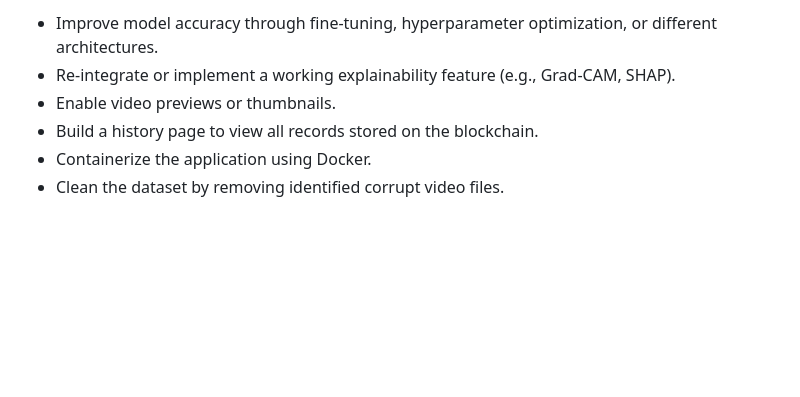
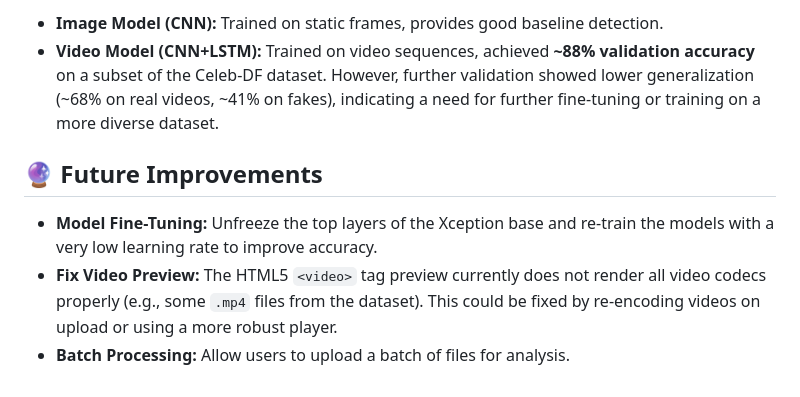
Before and after one commit to Vinayak-Rajput/DeepFake-Detection, a Markdown page: README.md, the part around the change printed below. Rendered like a GitHub page; blank space fills up the shorter version.

```diff
--- a/README.md
+++ b/README.md
@@ -126,7 +141,9 @@ Major Project Phase 2/
 
-* Improve model accuracy through fine-tuning, hyperparameter optimization, or different architectures.
-* Re-integrate or implement a working explainability feature (e.g., Grad-CAM, SHAP).
-* Enable video previews or thumbnails.
-* Build a history page to view all records stored on the blockchain.
-* Containerize the application using Docker.
-* Clean the dataset by removing identified corrupt video files.
+  * **Image Model (CNN):** Trained on static frames, provides good baseline detection.
+  * **Video Model (CNN+LSTM):** Trained on video sequences, achieved **\~88% validation accuracy** on a subset of the Celeb-DF dataset. However, further validation showed lower generalization (\~68% on real videos, \~41% on fakes), indicating a need for further fine-tuning or training on a more diverse dataset.
+
+## 🔮 Future Improvements
+
+  * **Model Fine-Tuning:** Unfreeze the top layers of the Xception base and re-train the models with a very low learning rate to improve accuracy.
+  * **Fix Video Preview:** The HTML5 `<video>` tag preview currently does not render all video codecs properly (e.g., some `.mp4` files from the dataset). This could be fixed by re-encoding videos on upload or using a more robust player.
+  * **Batch Processing:** Allow users to upload a batch of files for analysis.
```
Also changed, not shown: other parts of README.md (+117 -102 lines).
